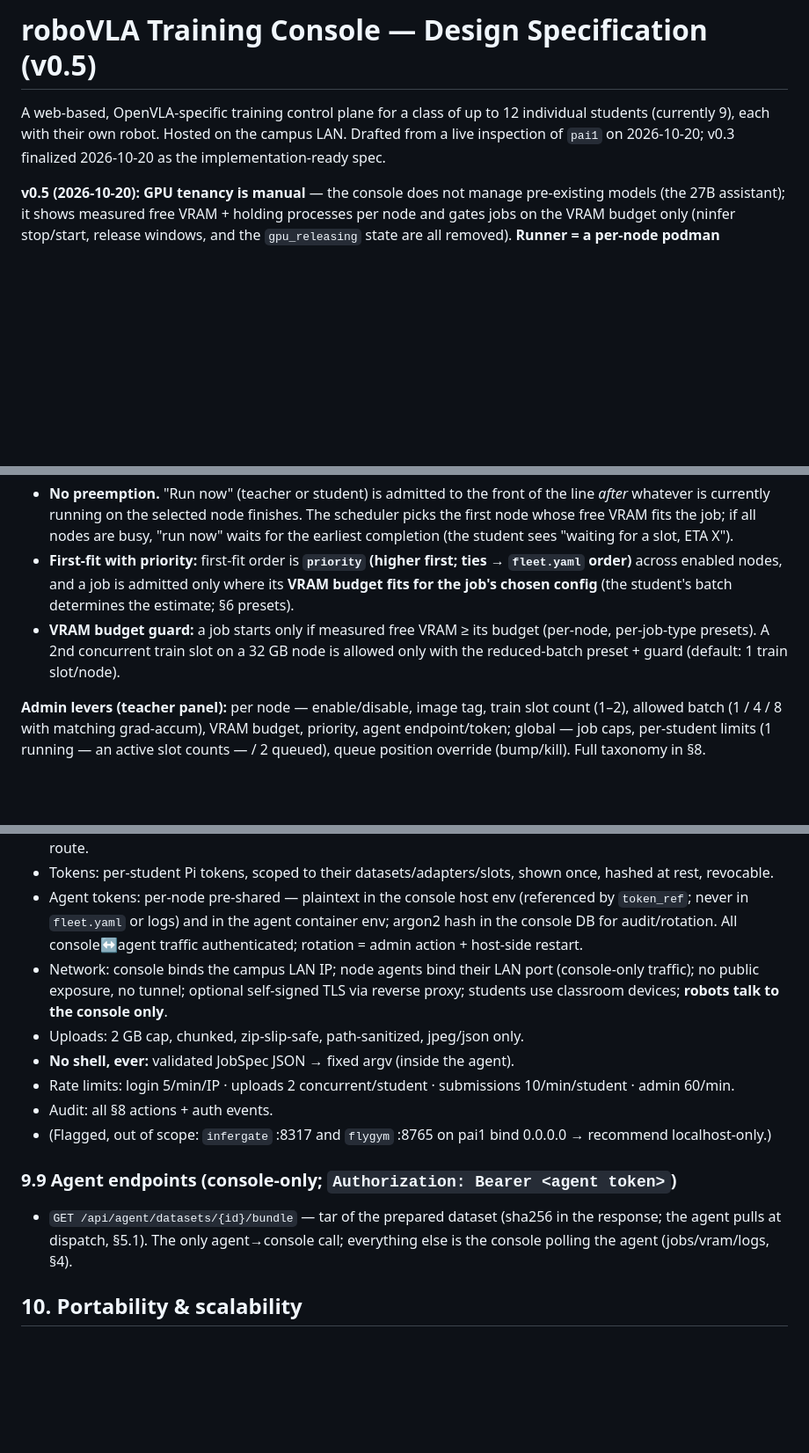
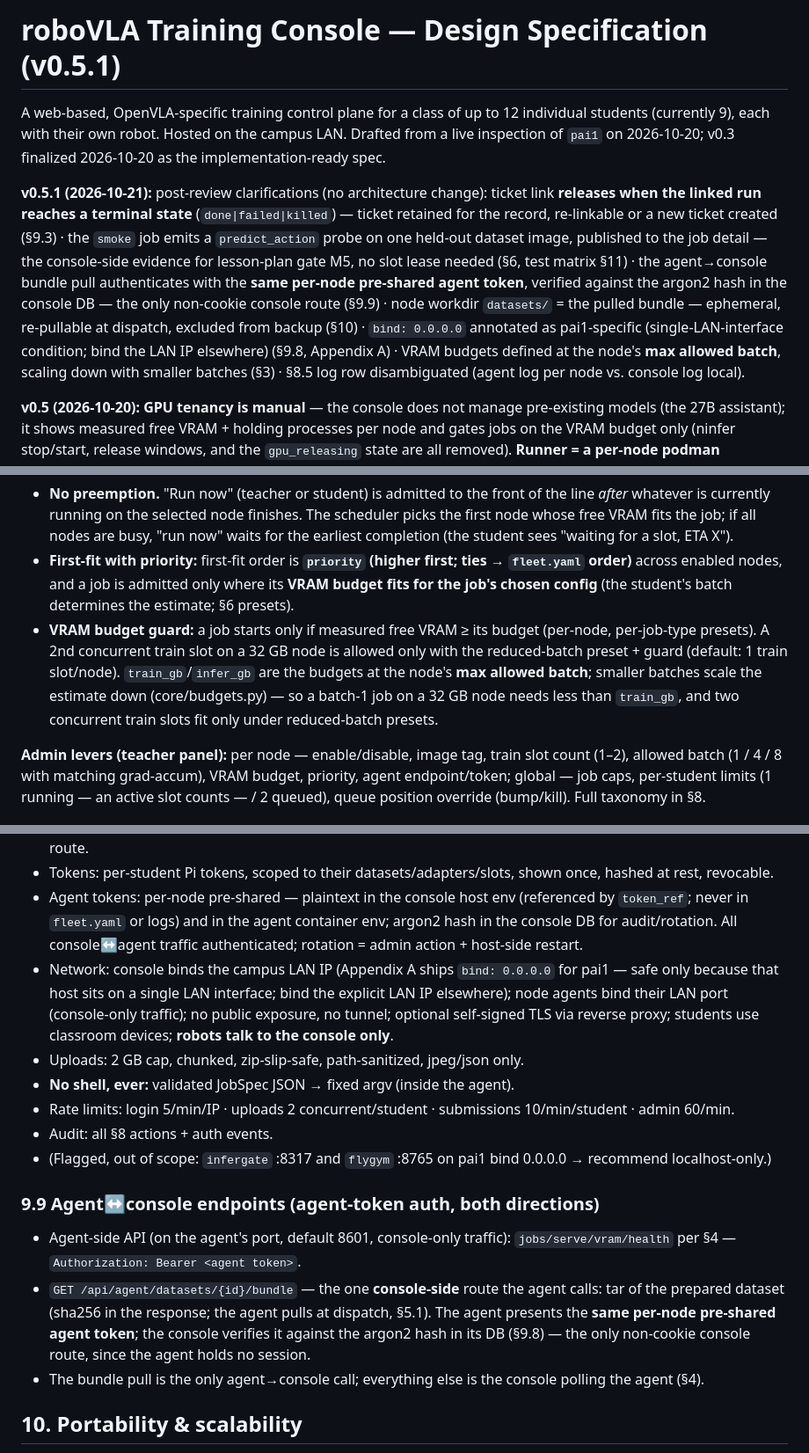
Before and after one commit to Mostly1sAnd0s/roboVLA, a Markdown page: docs/training-console-design.md, 3 parts joined by grey strips. Shown at 88% size. Drawn GitHub-style; blank space fills up the shorter version.

```diff
--- a/docs/training-console-design.md
+++ b/docs/training-console-design.md
@@ -1,6 +1,8 @@
-# roboVLA Training Console — Design Specification (v0.5)
+# roboVLA Training Console — Design Specification (v0.5.1)
 
 A web-based, OpenVLA-specific training control plane for a class of up to 12 individual students (currently 9), each with their own robot. Hosted on the campus LAN. Drafted from a live inspection of `pai1` on 2026-10-20; v0.3 finalized 2026-10-20 as the implementation-ready spec.
+
+**v0.5.1 (2026-10-21):** post-review clarifications (no architecture change): ticket link **releases when the linked run reaches a terminal state** (`done|failed|killed`) — ticket retained for the record, re-linkable or a new ticket created (§9.3) · the `smoke` job emits a `predict_action` probe on one held-out dataset image, published to the job detail — the console-side evidence for lesson-plan gate M5, no slot lease needed (§6, test matrix §11) · the agent→console bundle pull authenticates with the **same per-node pre-shared agent token**, verified against the argon2 hash in the console DB — the only non-cookie console route (§9.9) · node workdir `datasets/` = the pulled bundle — ephemeral, re-pullable at dispatch, excluded from backup (§10) · `bind: 0.0.0.0` annotated as pai1-specific (single-LAN-interface condition; bind the LAN IP elsewhere) (§9.8, Appendix A) · VRAM budgets defined at the node's **max allowed batch**, scaling down with smaller batches (§3) · §8.5 log row disambiguated (agent log per node vs. console log local).
 
 **v0.5 (2026-10-20):** **GPU tenancy is manual** — the console does not manage pre-existing models (the 27B assistant); it shows measured free VRAM + holding processes per node and gates jobs on the VRAM budget only (ninfer stop/start, release windows, and the `gpu_releasing` state are all removed). **Runner = a per-node podman container**: the pinned stack lives in one image per accelerator family (cuda/rocm); the console talks to a small agent API over LAN HTTP — no ssh, no per-node venvs, no rsync (the agent pulls the dataset bundle). **Robots talk to the console only** (`/api/robot/predict`; the console verifies student token + slot lease and proxies to the node agent) — a stable endpoint even when slots move nodes. Other decisions: experiment tickets are a standalone resource created before run submission · `max_seq_len` fixed at 287 (official OpenVLA context; consistent with the model card's 256-bin × 7-token action space) · node `priority` = first-fit order (higher first) · held-out split seeded per student+task (stable across versions) · `smoke` is a verification tool, not a submission gate · all ports configurable with defaults (console 8501, agent 8601) · the home 8060S is not a cluster node (roboVLA is LAN-only) — a self-contained dev lab.
 
@@ -41,7 +43,7 @@ One console per class (FastAPI + SQLite + SSE; production instance on pai1) that
 **Scheduling rules (per teacher decision):**
 - **No preemption.** "Run now" (teacher or student) is admitted to the front of the line *after* whatever is currently running on the selected node finishes. The scheduler picks the first node whose free VRAM fits the job; if all nodes are busy, "run now" waits for the earliest completion (the student sees "waiting for a slot, ETA X").
 - **First-fit with priority:** first-fit order is **`priority` (higher first; ties → `fleet.yaml` order)** across enabled nodes, and a job is admitted only where its **VRAM budget fits for the job's chosen config** (the student's batch determines the estimate; §6 presets).
-- **VRAM budget guard:** a job starts only if measured free VRAM ≥ its budget (per-node, per-job-type presets). A 2nd concurrent train slot on a 32 GB node is allowed only with the reduced-batch preset + guard (default: 1 train slot/node).
+- **VRAM budget guard:** a job starts only if measured free VRAM ≥ its budget (per-node, per-job-type presets). A 2nd concurrent train slot on a 32 GB node is allowed only with the reduced-batch preset + guard (default: 1 train slot/node). `train_gb`/`infer_gb` are the budgets at the node's **max allowed batch**; smaller batches scale the estimate down (core/budgets.py) — so a batch-1 job on a 32 GB node needs less than `train_gb`, and two concurrent train slots fit only under reduced-batch presets.
 
 **Admin levers (teacher panel):** per node — enable/disable, image tag, train slot count (1–2), allowed batch (1 / 4 / 8 with matching grad-accum), VRAM budget, priority, agent endpoint/token; global — job caps, per-student limits (1 running — an active slot counts — / 2 queued), queue position override (bump/kill). Full taxonomy in §8.
 
@@ -247,15 +249,17 @@ Base URL: `http://<console-lan-ip>:8501` (console — the only endpoint robots a
 - RBAC: student → own datasets/runs/tokens, read queue + class board + slots, claim/release own slot · teacher → everything (§9.7) · observer → board + node state only. Enforced by **one** FastAPI dependency — never per-route.
 - Tokens: per-student Pi tokens, scoped to their datasets/adapters/slots, shown once, hashed at rest, revocable.
 - Agent tokens: per-node pre-shared — plaintext in the console host env (referenced by `token_ref`; never in `fleet.yaml` or logs) and in the agent container env; argon2 hash in the console DB for audit/rotation. All console↔agent traffic authenticated; rotation = admin action + host-side restart.
-- Network: console binds the campus LAN IP; node agents bind their LAN port (console-only traffic); no public exposure, no tunnel; optional self-signed TLS via reverse proxy; students use classroom devices; **robots talk to the console only**.
+- Network: console binds the campus LAN IP (Appendix A ships `bind: 0.0.0.0` for pai1 — safe only because that host sits on a single LAN interface; bind the explicit LAN IP elsewhere); node agents bind their LAN port (console-only traffic); no public exposure, no tunnel; optional self-signed TLS via reverse proxy; students use classroom devices; **robots talk to the console only**.
 - Uploads: 2 GB cap, chunked, zip-slip-safe, path-sanitized, jpeg/json only.
 - **No shell, ever:** validated JobSpec JSON → fixed argv (inside the agent).
 - Rate limits: login 5/min/IP · uploads 2 concurrent/student · submissions 10/min/student · admin 60/min.
 - Audit: all §8 actions + auth events.
 - (Flagged, out of scope: `infergate` :8317 and `flygym` :8765 on pai1 bind 0.0.0.0 → recommend localhost-only.)
 
-### 9.9 Agent endpoints (console-only; `Authorization: Bearer <agent token>`)
-- `GET /api/agent/datasets/{id}/bundle` — tar of the prepared dataset (sha256 in the response; the agent pulls at dispatch, §5.1). The only agent→console call; everything else is the console polling the agent (jobs/vram/logs, §4).
+### 9.9 Agent↔console endpoints (agent-token auth, both directions)
+- Agent-side API (on the agent's port, default 8601, console-only traffic): `jobs/serve/vram/health` per §4 — `Authorization: Bearer <agent token>`.
+- `GET /api/agent/datasets/{id}/bundle` — the one **console-side** route the agent calls: tar of the prepared dataset (sha256 in the response; the agent pulls at dispatch, §5.1). The agent presents the **same per-node pre-shared agent token**; the console verifies it against the argon2 hash in its DB (§9.8) — the only non-cookie console route, since the agent holds no session.
+- The bundle pull is the only agent→console call; everything else is the console polling the agent (§4).
 
 ## 10. Portability & scalability
 
```
Also changed, not shown: other parts of docs/training-console-design.md (+6 -6 lines).
